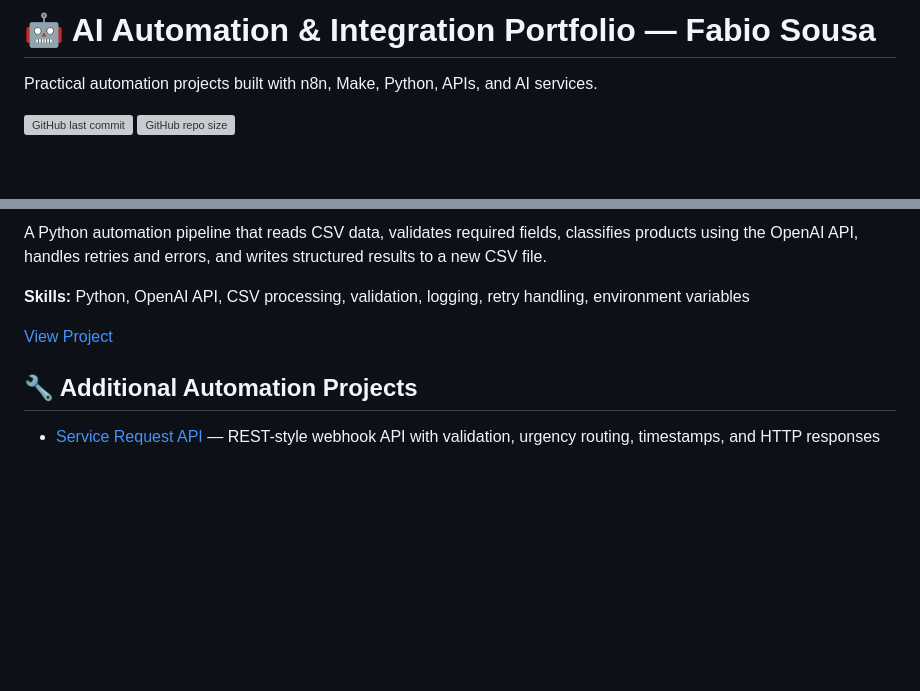
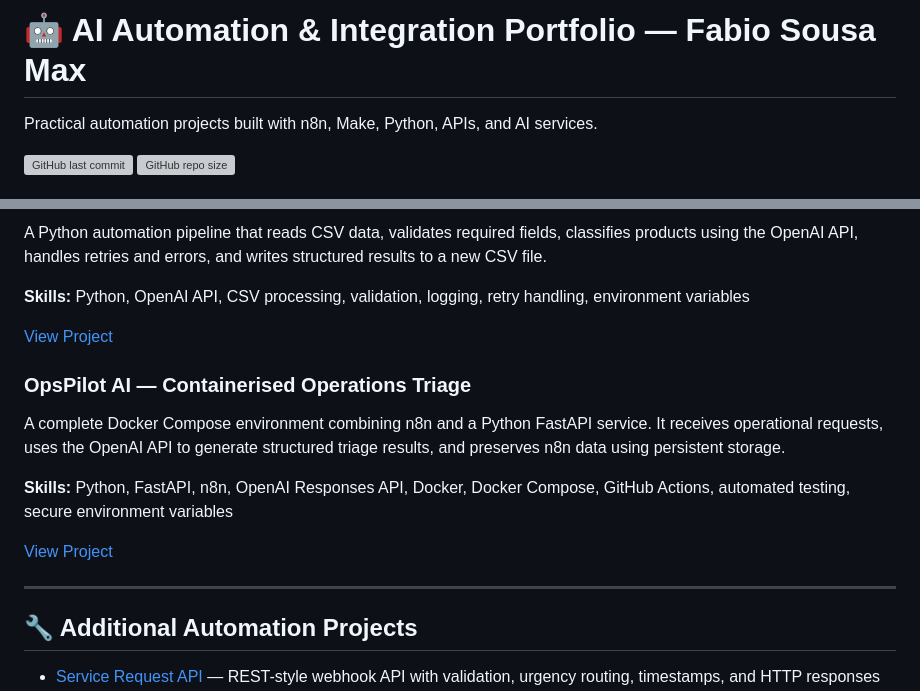
Before and after one commit to sousamaxfabio/automation-portfolio, a Markdown page: README.md, 2 parts joined by grey strips. GitHub-like rendering; blank space fills up the shorter version; grey boxes are pictures that could not be loaded.

Commit message:
Feature OpsPilot AI in portfolio

```diff
--- a/README.md
+++ b/README.md
@@ -1,4 +1,4 @@
-# 🤖 AI Automation & Integration Portfolio — Fabio Sousa
+# 🤖 AI Automation & Integration Portfolio — Fabio Sousa Max
 
 Practical automation projects built with n8n, Make, Python, APIs, and AI services.
 
@@ -45,6 +45,16 @@ A Python automation pipeline that reads CSV data, validates required fields, cla
 
 [View Project](python-automations/day-26-project3-part2/README.md)
 
+### OpsPilot AI — Containerised Operations Triage
+
+A complete Docker Compose environment combining n8n and a Python FastAPI service. It receives operational requests, uses the OpenAI API to generate structured triage results, and preserves n8n data using persistent storage.
+
+**Skills:** Python, FastAPI, n8n, OpenAI Responses API, Docker, Docker Compose, GitHub Actions, automated testing, secure environment variables
+
+[View Project](project-4-opspilot-ai/README.md)
+
+---
+
 ## 🔧 Additional Automation Projects
 
 - [Service Request API](service-request-api/README.md) — REST-style webhook API with validation, urgency routing, timestamps, and HTTP responses
```
Also changed, not shown: project-4-opspilot-ai/README.md (+2 -2 lines).
